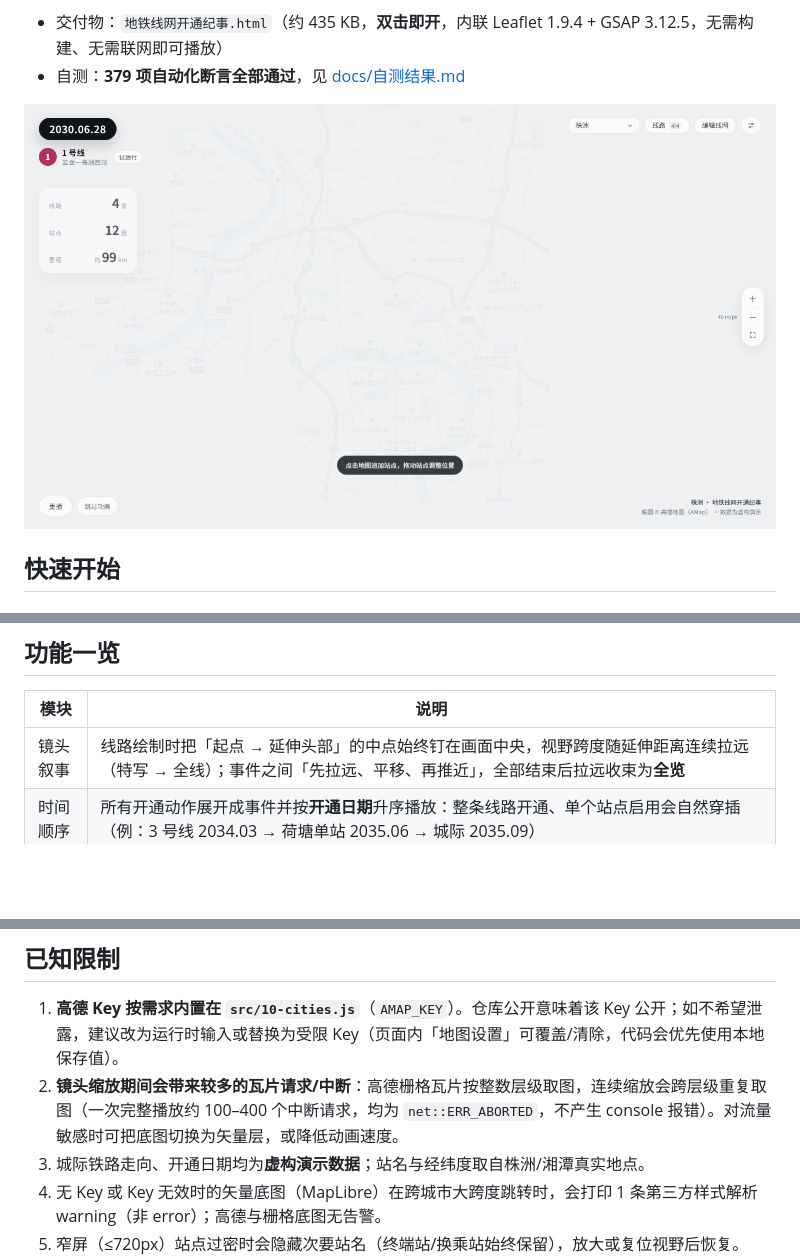
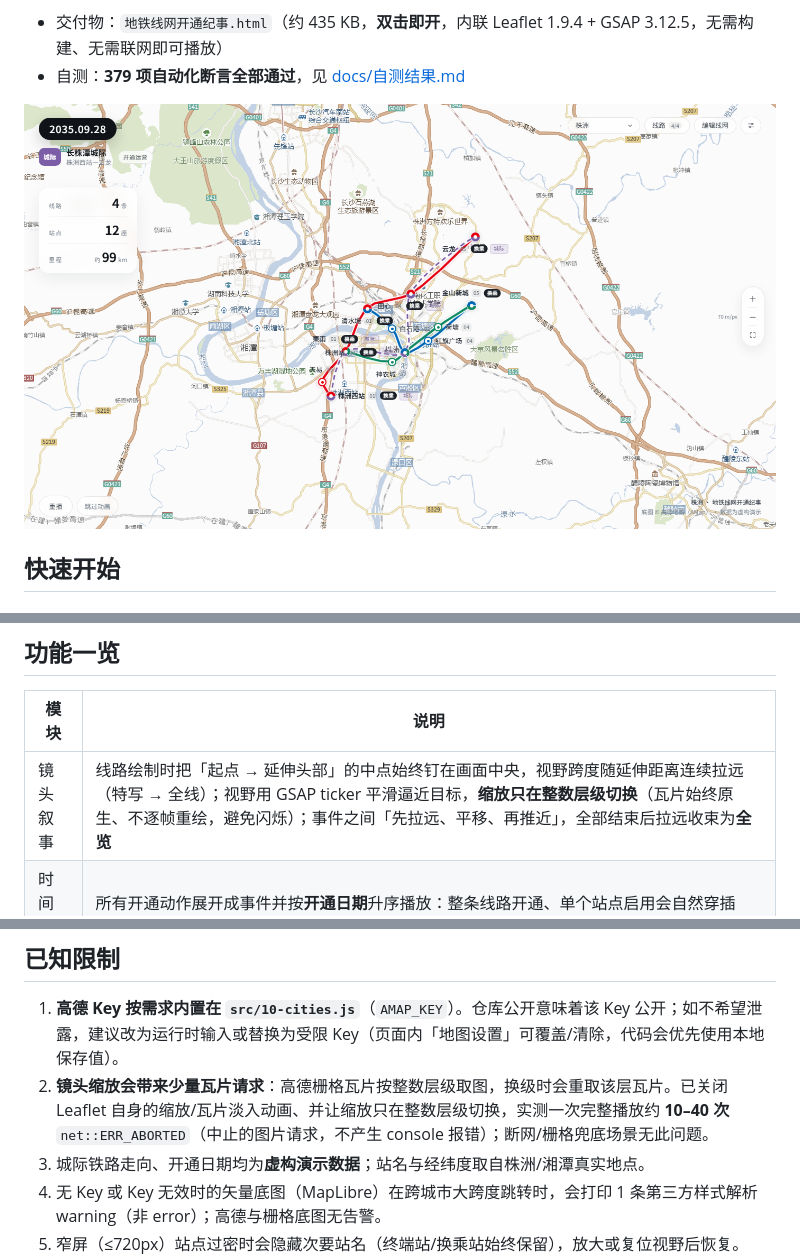
Before and after one commit to CreekNoon/metro-chronicle, a Markdown page: README.md, 3 parts joined by grey strips. GitHub-like rendering; pictures changed too: docs/screenshots/desktop.png; blank space fills up the shorter version.

```diff
--- a/README.md
+++ b/README.md
@@ -29,7 +29,7 @@ API 与数据格式见 [server/README.md](server/README.md)。
 
 | 模块 | 说明 |
 | --- | --- |
-| 镜头叙事 | 线路绘制时把「起点 → 延伸头部」的中点始终钉在画面中央，视野跨度随延伸距离连续拉远（特写 → 全线）；事件之间「先拉远、平移、再推近」，全部结束后拉远收束为**全览** |
+| 镜头叙事 | 线路绘制时把「起点 → 延伸头部」的中点始终钉在画面中央，视野跨度随延伸距离连续拉远（特写 → 全线）；视野用 GSAP ticker 平滑逼近目标，**缩放只在整数层级切换**（瓦片始终原生、不逐帧重绘，避免闪烁）；事件之间「先拉远、平移、再推近」，全部结束后拉远收束为**全览** |
 | 时间顺序 | 所有开通动作展开成事件并按**开通日期**升序播放：整条线路开通、单个站点启用会自然穿插（例：3 号线 2034.03 → 荷塘单站 2035.06 → 城际 2035.09） |
 | 单站开通 | 站点可设为「单独开通」并填写自己的开通日期：动画只飞向该点、只点亮这一个点，顶栏切为「站点开通」 |
 | 多线路 | 默认株洲 4 条（1/2/3 号线 + 长株潭城际），右上「线路」面板可多选参与播放的线路 |
@@ -91,7 +91,7 @@ node tools/run.mjs --wait=2000  --eval=tools/tests/t14-camera.js    # 镜头叙
 ## 已知限制
 
 1. **高德 Key 按需求内置在 `src/10-cities.js`**（`AMAP_KEY`）。仓库公开意味着该 Key 公开；如不希望泄露，建议改为运行时输入或替换为受限 Key（页面内「地图设置」可覆盖/清除，代码会优先使用本地保存值）。
-2. **镜头缩放期间会带来较多的瓦片请求/中断**：高德栅格瓦片按整数层级取图，连续缩放会跨层级重复取图（一次完整播放约 100–400 个中断请求，均为 `net::ERR_ABORTED`，不产生 console 报错）。对流量敏感时可把底图切换为矢量层，或降低动画速度。
+2. **镜头缩放会带来少量瓦片请求**：高德栅格瓦片按整数层级取图，换级时会重取该层瓦片。已关闭 Leaflet 自身的缩放/瓦片淡入动画、并让缩放只在整数层级切换，实测一次完整播放约 **10–40 次** `net::ERR_ABORTED`（中止的图片请求，不产生 console 报错）；断网/栅格兜底场景无此问题。
 3. 城际铁路走向、开通日期均为**虚构演示数据**；站名与经纬度取自株洲/湘潭真实地点。
 4. 无 Key 或 Key 无效时的矢量底图（MapLibre）在跨城市大跨度跳转时，会打印 1 条第三方样式解析 warning（非 error）；高德与栅格底图无告警。
 5. 窄屏（≤720px）站点过密时会隐藏次要站名（终端站/换乘站始终保留），放大或复位视野后恢复。
```
Also changed, not shown: docs/自测结果.md (+9 -0 lines), docs/screenshots/mobile.png, 14 other files.
